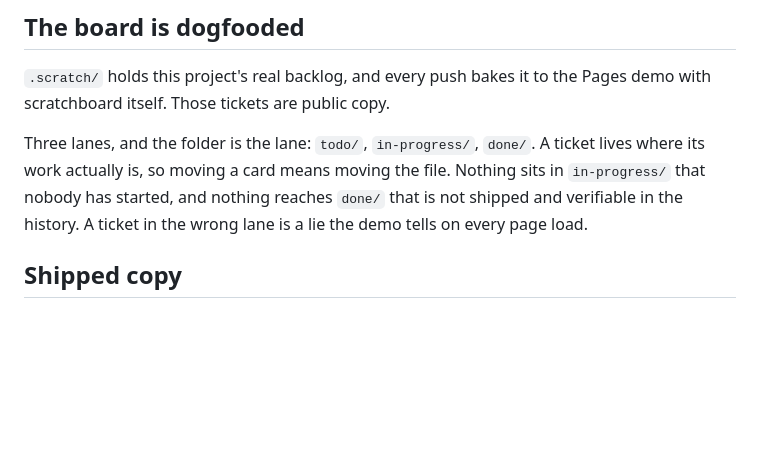
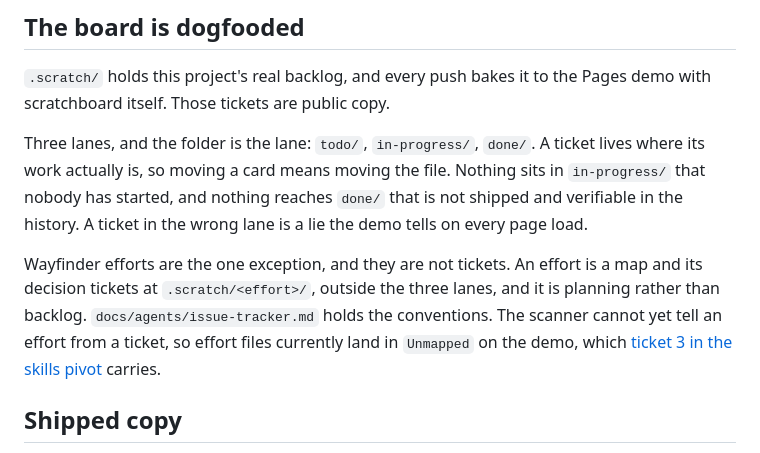
Before and after one commit to darecstowell/scratchboard, a Markdown page: AGENTS.md, the part around the change. Drawn GitHub-style; blank space fills up the shorter version.

Commit message:
Name the effort folder as the exception to the three lanes
AGENTS.md said the folder is the lane and stopped there, so a wayfinder
effort under .scratch read as a ticket in the wrong place. It is not a
ticket. Say where efforts live, point at the tracker doc, and record
that the scanner cannot yet tell the two apart.

Co-Authored-By: Claude Opus 5 <noreply@anthropic.com>
Claude-Session: https://claude.ai/code/session_01TP358Uno1ywzWs7TYA9NUZ

```diff
--- a/AGENTS.md
+++ b/AGENTS.md
@@ -75,6 +75,13 @@ its work actually is, so moving a card means moving the file. Nothing sits in `i
 that nobody has started, and nothing reaches `done/` that is not shipped and verifiable in the
 history. A ticket in the wrong lane is a lie the demo tells on every page load.
 
+Wayfinder efforts are the one exception, and they are not tickets. An effort is a map and its
+decision tickets at `.scratch/<effort>/`, outside the three lanes, and it is planning rather
+than backlog. `docs/agents/issue-tracker.md` holds the conventions. The scanner cannot yet tell
+an effort from a ticket, so effort files currently land in `Unmapped` on the demo, which
+[ticket 3 in the skills pivot](.scratch/skills-pivot/issues/03-recognize-an-effort-folder.md)
+carries.
+
 ## Shipped copy
 
 The README, `--help`, CLI output, and the skill are all read by users. Plain and specific, with
```
Also changed, not shown: 1 other file.
